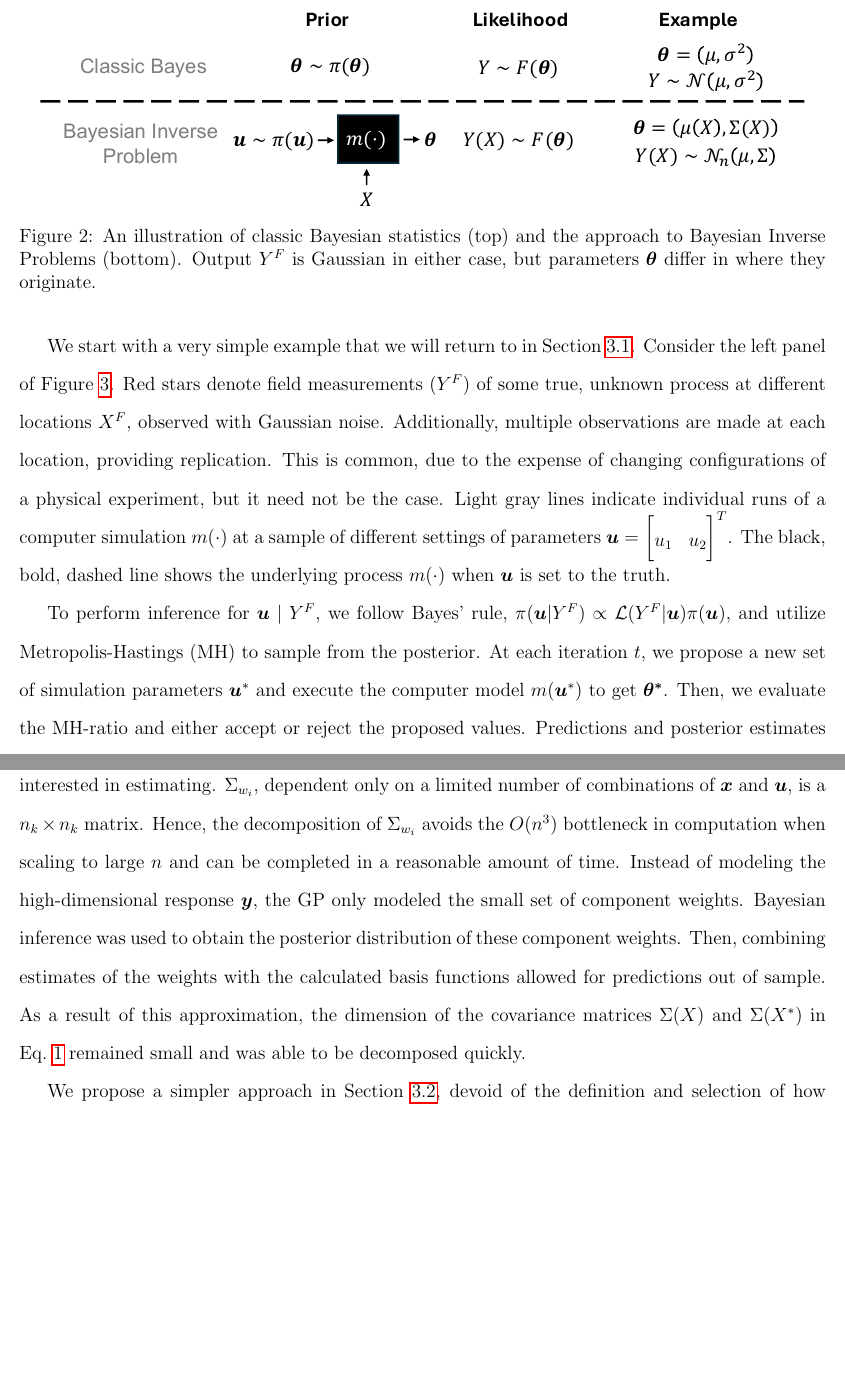
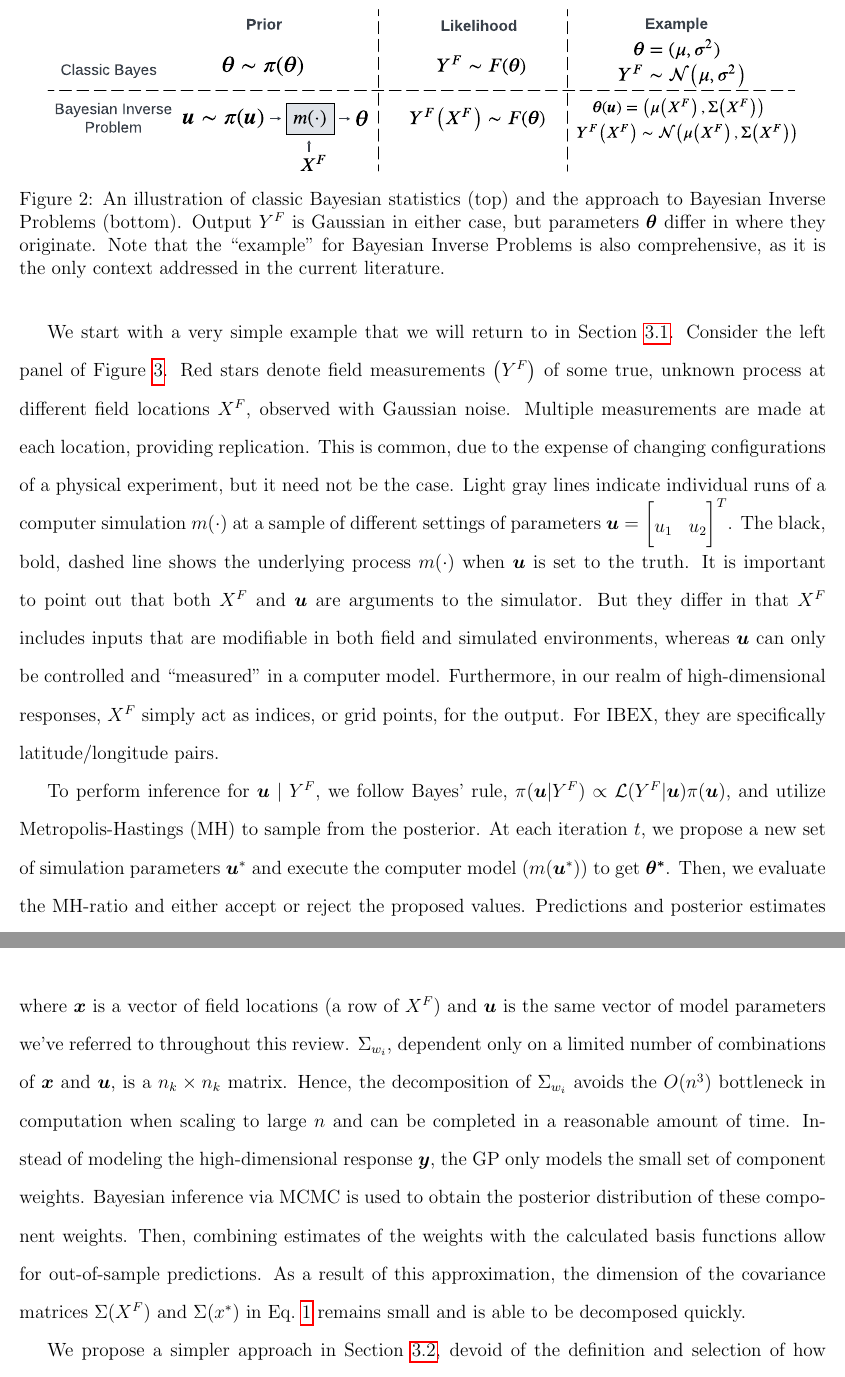
Before and after one commit to lanl/ibex-bayesian-inverse, a LaTeX paper (papers/ibex_bayes_inv.tex): two parts of pages 7 and 11 of 33 before the commit and two parts of pages 7 and 11 of 34 after it, joined at a grey line, cut at the place of the change, the shorter picture padded with empty space. Compiled offline with pdfLaTeX; a missing bibliography style is replaced by a similar one.

Commit message:
polishing review

```diff
--- a/papers/ibex_bayes_inv.tex
+++ b/papers/ibex_bayes_inv.tex
@@ -286,25 +286,32 @@ distribution of $\boldsymbol{u} \mid Y^F$, or the vector of inputs passed into
 the physical or mathematical model.
 \begin{figure}[ht!]
 \centering
-\includegraphics[scale=0.7,trim=0 0 0 0,clip=TRUE]{inv_v_classic.pdf}
+\includegraphics[scale=0.16,trim=0 0 0 0,clip=TRUE]{inv_v_classic.pdf}
 \caption{An illustration of classic Bayesian statistics (top)
-and the approach to Bayesian Inverse Problems (bottom). Output $Y^F$ is Gaussian
-in either case, but parameters $\boldsymbol{\theta}$ differ in where they
-originate.
+and the approach to Bayesian Inverse Problems (bottom). Output $Y^F$ is Gaussian in
+either case, but parameters $\boldsymbol{\theta}$ differ in where they originate.
+Note that the ``example'' for Bayesian Inverse Problems is also comprehensive, as it
+is the only context addressed in the current literature.
 \label{f:inv_v_classic}}
 \end{figure}
 
 We start with a very simple example that we will return to in Section
-\ref{sec:gen_bayes_inv}. Consider the left panel of Figure \ref{f:toy_calib}.
-Red stars denote field measurements ($Y^F$) of some true, unknown process at
-different locations $X^F$, observed with Gaussian noise. Additionally, multiple
-observations are made at each location, providing replication. This is common,
-due to the expense of changing configurations of a physical experiment, but it
-need not be the case. Light gray lines indicate individual runs of a computer
-simulation $m(\cdot)$ at a sample of different settings of parameters
-$\boldsymbol{u} = \begin{bmatrix} u_1 & u_2
+\ref{sec:gen_bayes_inv}. Consider the left panel of Figure \ref{f:toy_calib}. Red
+stars denote field measurements $\left(Y^F\right)$ of some true, unknown process at different
+field locations $X^F$, observed with Gaussian noise. Multiple
+measurements are made at each location, providing replication. This is common, due to
+the expense of changing configurations of a physical experiment, but it need not be
+the case. Light gray lines indicate individual runs of a computer simulation
+$m(\cdot)$ at a sample of different settings of parameters $\boldsymbol{u} =
+\begin{bmatrix} u_1 & u_2
 \end{bmatrix}^T$. The black, bold, dashed line shows the underlying process
-$m(\cdot)$ when $\boldsymbol{u}$ is set to the truth.
+$m(\cdot)$ when $\boldsymbol{u}$ is set to the truth. It is important to point out
+that both $X^F$ and $\boldsymbol{u}$ are arguments to the simulator. But they differ
+in that $X^F$ includes inputs that are modifiable in both field and simulated
+environments, whereas $\boldsymbol{u}$ can only be controlled and ``measured'' in a
+computer model. Furthermore, in our realm of high-dimensional responses, $X^F$ simply
+act as indices, or grid points, for the output. For IBEX, they are specifically
+latitude/longitude pairs.
 \begin{figure}[ht!]
 \centering
 \includegraphics[scale=0.51,trim=0 0 26 0,clip=TRUE]{logit1_obs.pdf}
@@ -321,6 +328,6 @@ $\pi(\boldsymbol{u}|Y^F) \propto
 \mathcal{L}(Y^F|\boldsymbol{u})\pi(\boldsymbol{u})$, and utilize
 Metropolis-Hastings (MH) to sample from the posterior. At each iteration $t$, we
 propose a new set of simulation parameters $\boldsymbol{u}^*$ and execute the
-computer model $m(\boldsymbol{u}^*)$ to get $\boldsymbol{\theta^*}$. Then, we
-evaluate the MH-ratio and either accept or reject the proposed values. Predictions
-and posterior estimates for our example are shown in the middle and right panels of
+computer model $\left(m(\boldsymbol{u}^*)\right)$ to get $\boldsymbol{\theta^*}$.
+Then, we evaluate the MH-ratio and either accept or reject the proposed values.
+Predictions and posterior estimates for our example are shown in the middle and right
@@ -475,19 +485,19 @@ in
 w_i (\boldsymbol x, \boldsymbol u) &\sim GP(\boldsymbol 0, \Sigma_{w_i}),
 \label{eq:higdon_pca}
 \end{align}
-where $\boldsymbol x$ is a vector of controllable inputs and $\boldsymbol u$
-is the vector of model parameters they were interested in estimating.
-$\Sigma_{w_i}$, dependent only on a limited number of combinations of
+where $\boldsymbol x$ is a vector of field locations (a row of $X^F$) and
+$\boldsymbol u$ is the same vector of model parameters we've referred to throughout
+this review. $\Sigma_{w_i}$, dependent only on a limited number of combinations of
 $\boldsymbol x$ and $\boldsymbol u$, is a $n_k \times n_k$ matrix. Hence, the
-decomposition of $\Sigma_{w_i}$ avoids the $O(n^3)$ bottleneck in computation
-when scaling to large $n$ and can be completed in a reasonable amount of time.
-Instead of modeling the high-dimensional response $\boldsymbol y$, the GP only
-modeled the small set of component weights. Bayesian inference was used to
-obtain the posterior distribution of these component weights. Then, combining
-estimates of the weights with the calculated basis functions allowed for
-predictions out of sample. As a result of this approximation, the dimension of
-the covariance matrices $\Sigma(X)$ and $\Sigma(X^*)$ in Eq.~\ref{eq:mvn_eq}
-remained small and was able to be decomposed quickly.
+decomposition of $\Sigma_{w_i}$ avoids the $O(n^3)$ bottleneck in computation when
+scaling to large $n$ and can be completed in a reasonable amount of time. Instead of
+modeling the high-dimensional response $\boldsymbol y$, the GP only models the small
+set of component weights. Bayesian inference via MCMC is used to obtain the
+posterior distribution of these component weights. Then, combining estimates of the
+weights with the calculated basis functions allow for out-of-sample predictions. As
+a result of this approximation, the dimension of the covariance matrices $\Sigma(X^F)$
+and $\Sigma(x^*)$ in Eq.~\ref{eq:mvn_eq} remains small and is able to be decomposed
+quickly.
 
 We propose a simpler approach in Section \ref{sec:vecchia}, devoid of the
 definition and selection of how many basis functions to use. Although this
```
Also changed, not shown: papers/inv_v_classic.pdf, papers/logit1_est.pdf, papers/logit1_obs.pdf, papers/logit1_post_draws.pdf, papers/ibex_bayes_inv.tex (111 more changed lines), 1 other file.
